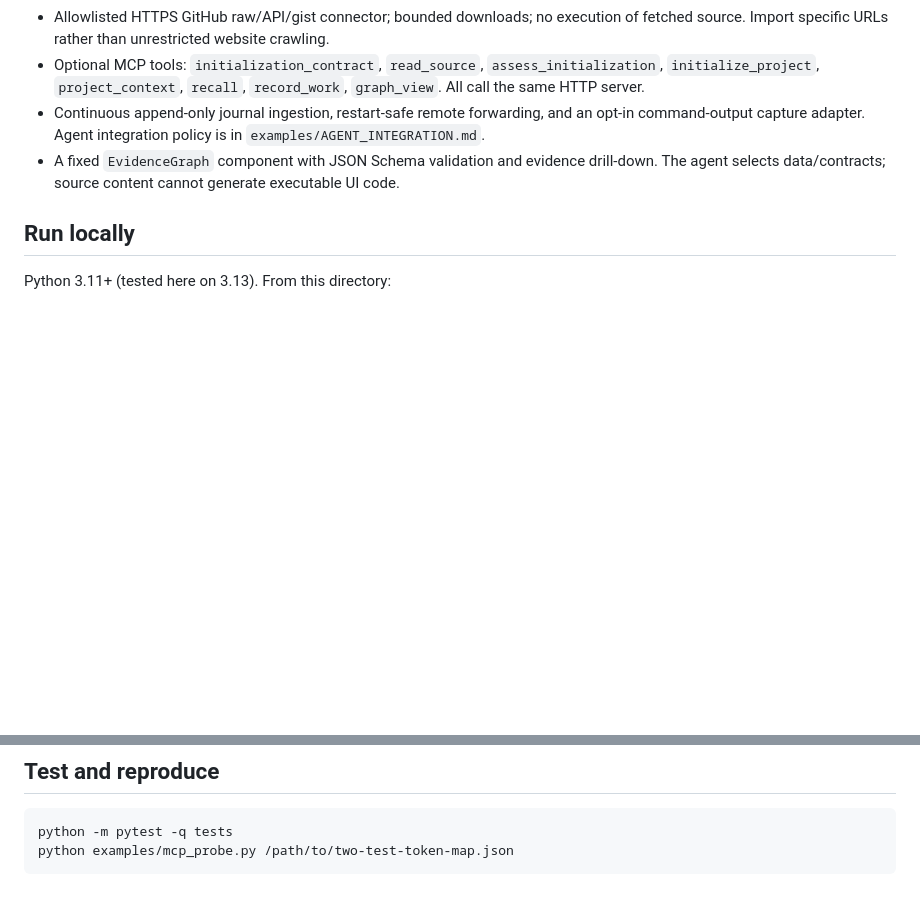
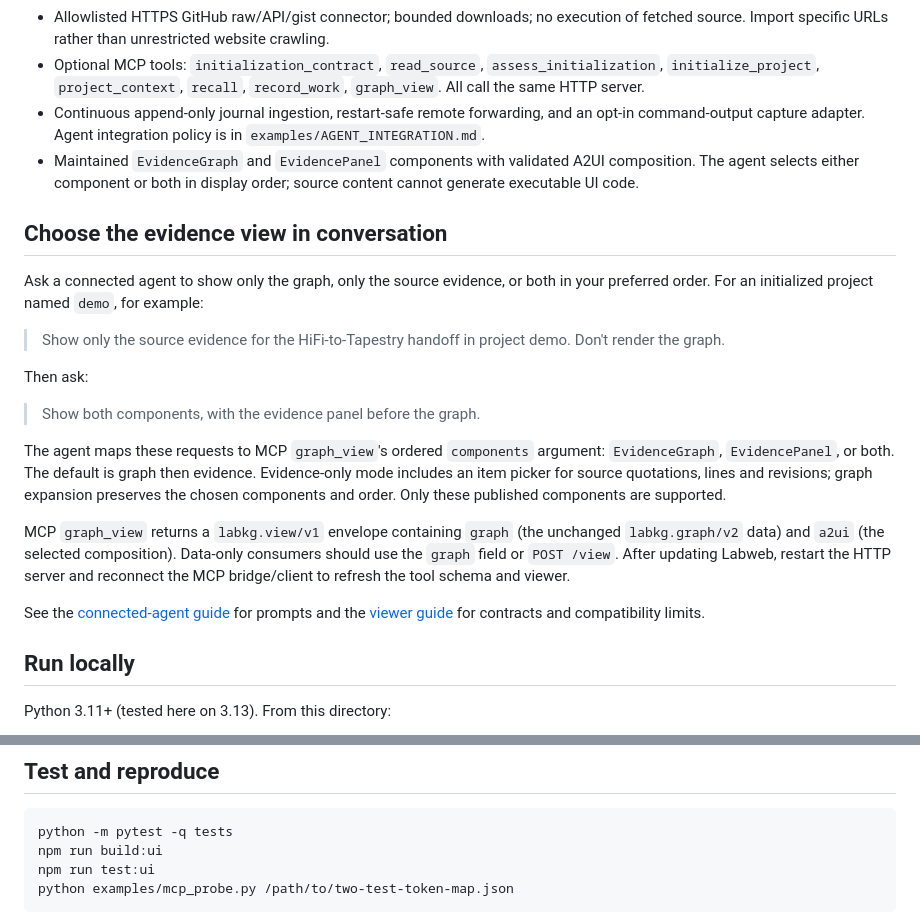
Before and after one commit to petermchale/labweb, a Markdown page: README.md, 2 parts joined by grey strips. GitHub-like rendering; blank space fills up the shorter version.

Commit message:
Explain A2UI component selection in README

````diff
--- a/README.md
+++ b/README.md
@@ -34,7 +34,23 @@ The server supports metadata-only file contracts, source-grounded workflow plans
 - Allowlisted HTTPS GitHub raw/API/gist connector; bounded downloads; no execution of fetched source. Import specific URLs rather than unrestricted website crawling.
 - Optional MCP tools: `initialization_contract`, `read_source`, `assess_initialization`, `initialize_project`, `project_context`, `recall`, `record_work`, `graph_view`. All call the same HTTP server.
 - Continuous append-only journal ingestion, restart-safe remote forwarding, and an opt-in command-output capture adapter. Agent integration policy is in `examples/AGENT_INTEGRATION.md`.
-- A fixed `EvidenceGraph` component with JSON Schema validation and evidence drill-down. The agent selects data/contracts; source content cannot generate executable UI code.
+- Maintained `EvidenceGraph` and `EvidencePanel` components with validated A2UI composition. The agent selects either component or both in display order; source content cannot generate executable UI code.
+
+## Choose the evidence view in conversation
+
+Ask a connected agent to show only the graph, only the source evidence, or both in your preferred order. For an initialized project named `demo`, for example:
+
+> Show only the source evidence for the HiFi-to-Tapestry handoff in project demo. Don't render the graph.
+
+Then ask:
+
+> Show both components, with the evidence panel before the graph.
+
+The agent maps these requests to MCP `graph_view`'s ordered `components` argument: `EvidenceGraph`, `EvidencePanel`, or both. The default is graph then evidence. Evidence-only mode includes an item picker for source quotations, lines and revisions; graph expansion preserves the chosen components and order. Only these published components are supported.
+
+MCP `graph_view` returns a `labkg.view/v1` envelope containing `graph` (the unchanged `labkg.graph/v2` data) and `a2ui` (the selected composition). Data-only consumers should use the `graph` field or `POST /view`. After updating Labweb, restart the HTTP server and reconnect the MCP bridge/client to refresh the tool schema and viewer.
+
+See the [connected-agent guide](CONNECTED_AGENT.md#choose-which-components-to-render) for prompts and the [viewer guide](docs/EVIDENCE_VIEWER.md) for contracts and compatibility limits.
 
 ## Run locally
 
@@ -136,6 +152,8 @@ Create the empty journal before starting the watcher. Use a new filename for eac
 
 ```bash
 python -m pytest -q tests
+npm run build:ui
+npm run test:ui
 python examples/mcp_probe.py /path/to/two-test-token-map.json
 ```
 
````
